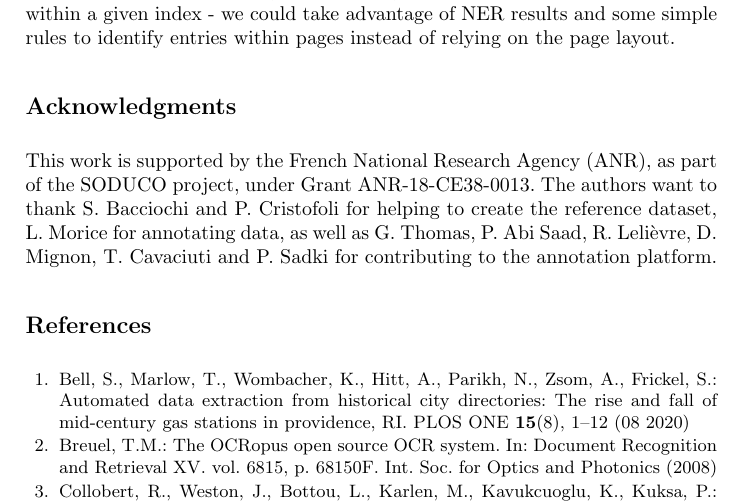
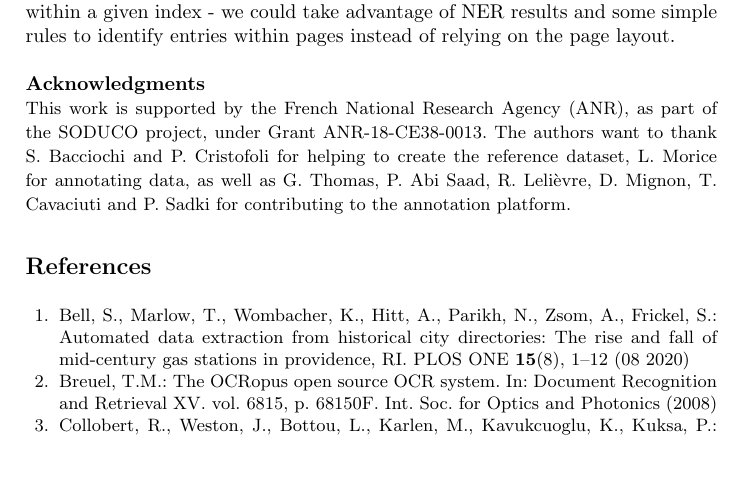
Before and after one commit to soduco/paper-ner-bench-das22, a LaTeX thesis (src-latex/main-paper.tex): part of page 15 of 17, cut so that both start at the same text, the shorter picture padded with empty space. Compiled offline with pdfLaTeX.

Commit message:
small hack to reduce acknowledgements

```diff
--- a/src-latex/main-paper.tex
+++ b/src-latex/main-paper.tex
@@ -96,12 +96,16 @@ CRH-EHESS, Paris, France\\
 \input{parts/60-ner-xp2-pretraining-and-finetuning.tex}
 \input{parts/80-conclusion.tex}
 
-\section*{Acknowledgments}
+\bigskip
+\noindent\textbf{Acknowledgments}\\
+{
+\footnotesize
 This work is supported by the French National Research Agency (ANR), as part of the SODUCO project, under Grant ANR-18-CE38-0013.
 %
 The authors want to thank S. Bacciochi and P. Cristofoli for helping to create the reference dataset,
 L. Morice for annotating data,
 as well as G. Thomas, P. Abi Saad, R. Lelièvre, D. Mignon, T. Cavaciuti and P. Sadki for contributing to the annotation platform.
+}
 %
 % Full names
 % Stéphane Bacciochi
```
